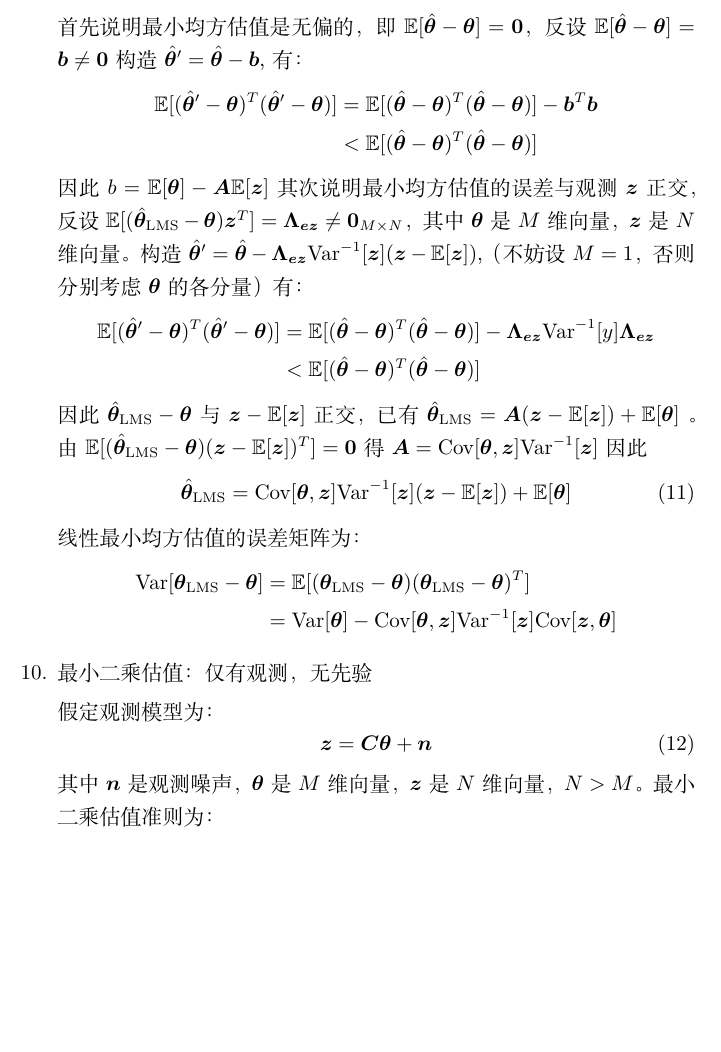
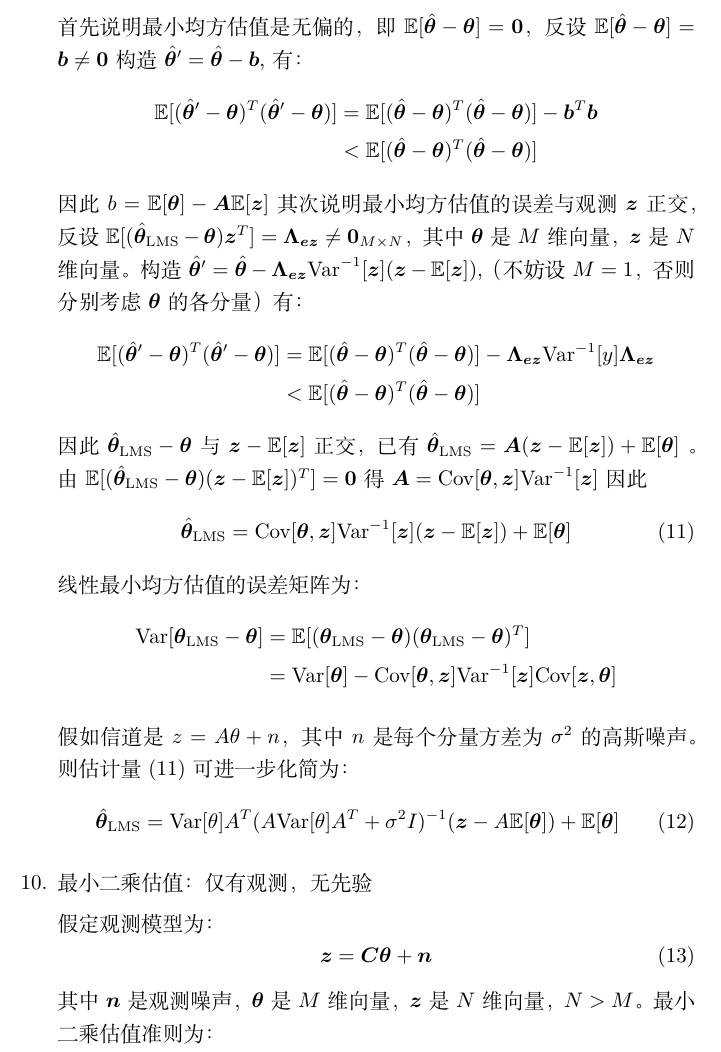
Before and after one commit to zhaofeng-shu33/statistical_signal_processing, a LaTeX document (signal_estimation.tex): part of page 8 of 9, cut so that both start at the same text, the shorter picture padded with empty space. Compiled offline with XeLaTeX.

Commit message:
add note

```diff
--- a/signal_estimation.tex
+++ b/signal_estimation.tex
@@ -297,7 +297,7 @@ MSE 估值准则为：$\min_{\bm{A},\bm{b}}\E[(\hat{\bm{\theta}}-\bm{\theta})^T(
 因此$\hat{\bm{\theta}}_{\textrm{LMS}}-\bm{\theta}$与$\bm{z}-\E[\bm{z}]$ 正交，已有$\hat{\bm{\theta}}_{\textrm{LMS}}=\bm{A}(\bm{z}-\E[\bm{z}])+\E[\bm{\theta}]$
 。由$\E[(\hat{\bm{\theta}}_{\textrm{LMS}}-\bm{\theta})(\bm{z}-\E[\bm{z}])^T]=\bm{0}$得$\bm{A}=\Cov[\bm{\theta},\bm{z}]\Var^{-1}[\bm{z}]$
 因此
-\begin{equation}
+\begin{equation}\label{eq:lmse}
 \hat{\bm{\theta}}_{\textrm{LMS}}=\Cov[\bm{\theta},\bm{z}]\Var^{-1}[\bm{z}](\bm{z}-\E[\bm{z}])+\E[\bm{\theta}]
 \end{equation}
 线性最小均方估值的误差矩阵为：
@@ -305,6 +305,17 @@ MSE 估值准则为：$\min_{\bm{A},\bm{b}}\E[(\hat{\bm{\theta}}-\bm{\theta})^T(
 \Var[\bm{\theta}_{\textrm{LMS}}-\bm{\theta}] & = \E[(\bm{\theta}_{\textrm{LMS}}-\bm{\theta})(\bm{\theta}_{\textrm{LMS}}-\bm{\theta})^T] \\
 & = \Var[\bm{\theta}] - \Cov[\bm{\theta},\bm{z}]\Var^{-1}[\bm{z}]\Cov[\bm{z},\bm{\theta}]
 \end{align*}
+
+假如信道是 $z = A \theta + n$，其中 $n$ 是每个分量
+方差为 $\sigma^2$ 的高斯噪声。则估计量 \eqref{eq:lmse}
+可进一步化简为：
+\begin{equation}
+    \hat{\bm{\theta}}_{\textrm{LMS}}=
+    \Var[\theta]A^T
+    (A \Var[\theta]A^T + \sigma^2 I)^{-1}
+    (\bm{z}-A \E[\bm{\theta}])+\E[\bm{\theta}]
+\end{equation}
+
 \item 最小二乘估值：仅有观测，无先验
 
 假定观测模型为：
```
Also changed, not shown: 1 other file.
